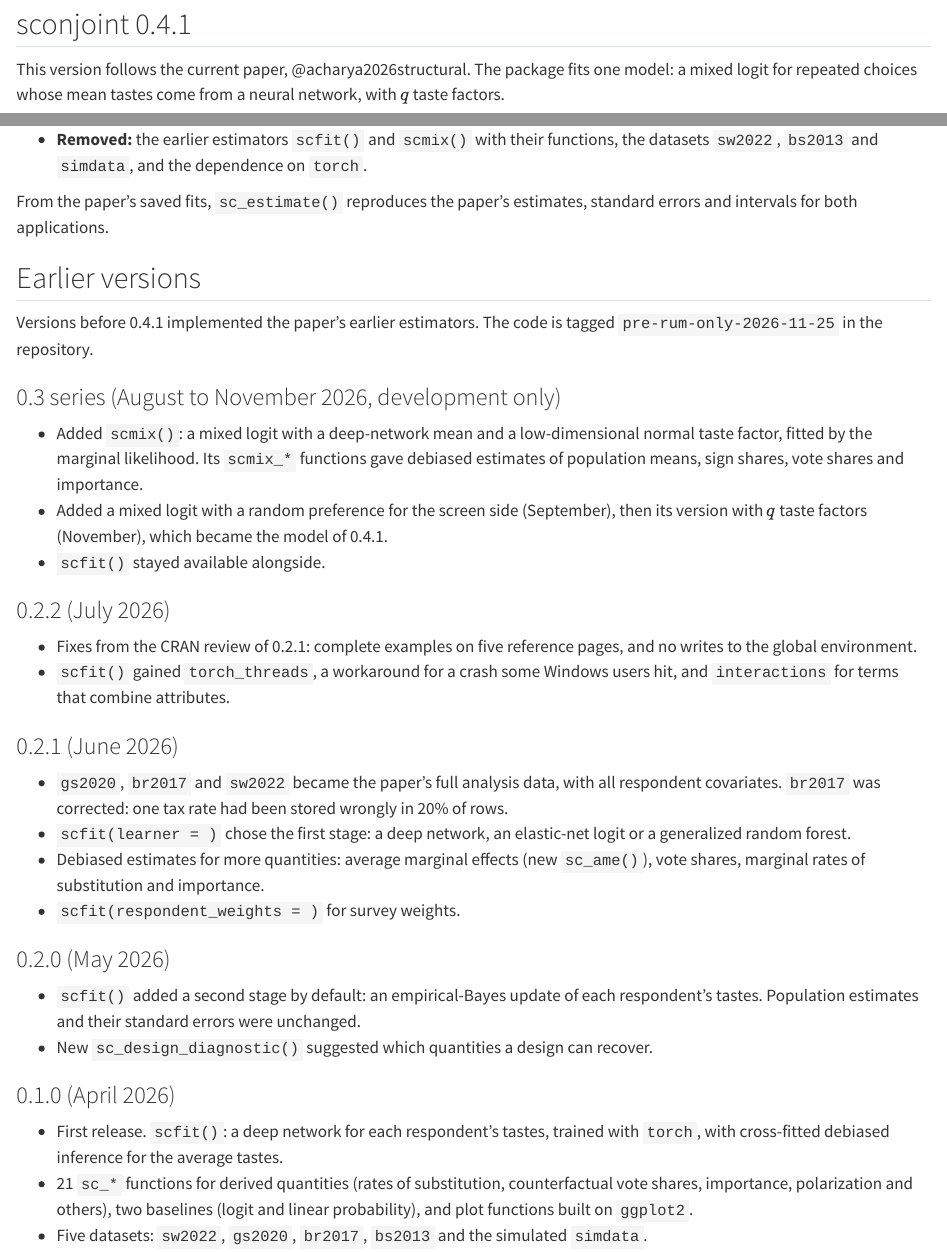
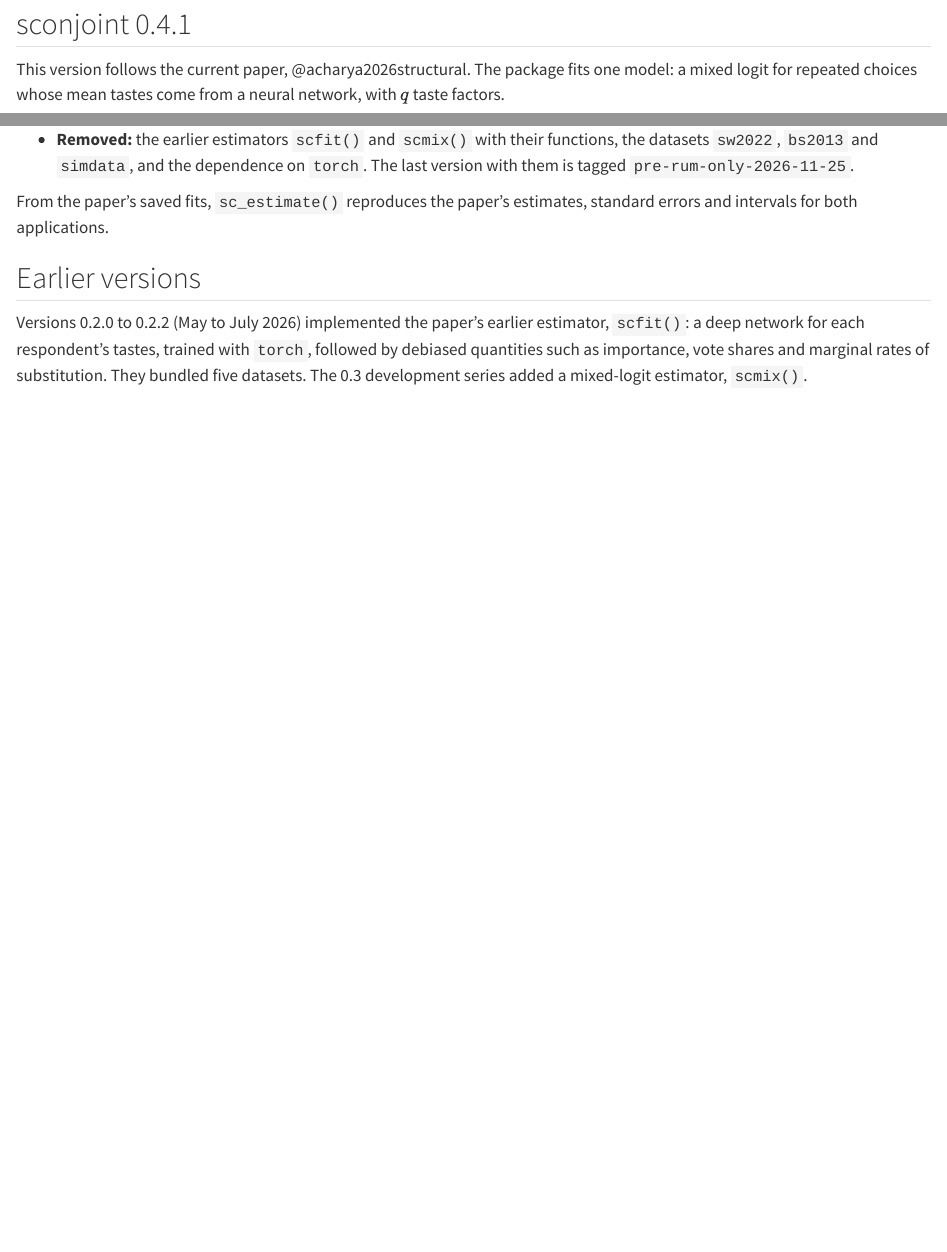
Before and after one commit to xuyiqing/sconjoint, a Quarto document (tutorial/changelog.qmd): the page in a window 1100 px wide, from 70 px down, and a second part further down, joined at a grey line. Rendered offline with R 4.5, knitr and Pandoc in place of Quarto, with nearby package versions.

Commit message:
Book changelog: back to one short summary of earlier versions
Co-Authored-By: Claude Opus 5.5 <noreply@anthropic.com>

```diff
--- a/tutorial/changelog.qmd
+++ b/tutorial/changelog.qmd
@@ -16,53 +16,15 @@
 - **Data:** `gs2020` and `br2017` as used in the paper, and `simconjoint`, a simulated experiment
   with a known truth.
 - **Removed:** the earlier estimators `scfit()` and `scmix()` with their functions, the datasets
-  `sw2022`, `bs2013` and `simdata`, and the dependence on `torch`.
+  `sw2022`, `bs2013` and `simdata`, and the dependence on `torch`. The last version with them is
+  tagged `pre-rum-only-2026-11-25`.
 
 From the paper's saved fits, `sc_estimate()` reproduces the paper's estimates, standard errors and
 intervals for both applications.
 
 ## Earlier versions
 
-Versions before 0.4.1 implemented the paper's earlier estimators. The code is tagged
-`pre-rum-only-2026-11-25` in the repository.
-
-### 0.3 series (August to November 2026, development only)
-
-- Added `scmix()`: a mixed logit with a deep-network mean and a low-dimensional normal taste
-  factor, fitted by the marginal likelihood. Its `scmix_*` functions gave debiased estimates of population
-  means, sign shares, vote shares and importance.
-- Added a mixed logit with a random preference for the screen side (September), then its version
-  with $q$ taste factors (November), which became the model of 0.4.1.
-- `scfit()` stayed available alongside.
-
-### 0.2.2 (July 2026)
-
-- Fixes from the CRAN review of 0.2.1: complete examples on five reference pages, and no writes
-  to the global environment.
-- `scfit()` gained `torch_threads`, a workaround for a crash some Windows users hit, and
-  `interactions` for terms that combine attributes.
-
-### 0.2.1 (June 2026)
-
-- `gs2020`, `br2017` and `sw2022` became the paper's full analysis data, with all respondent
-  covariates. `br2017` was corrected: one tax rate had been stored wrongly in 20% of rows.
-- `scfit(learner = )` chose the first stage: a deep network, an elastic-net logit or a
-  generalized random forest.
-- Debiased estimates for more quantities: average marginal effects (new `sc_ame()`), vote shares,
-  marginal rates of substitution and importance.
-- `scfit(respondent_weights = )` for survey weights.
-
-### 0.2.0 (May 2026)
-
-- `scfit()` added a second stage by default: an empirical-Bayes update of each respondent's
-  tastes. Population estimates and their standard errors were unchanged.
-- New `sc_design_diagnostic()` suggested which quantities a design can recover.
-
-### 0.1.0 (April 2026)
-
-- First release. `scfit()`: a deep network for each respondent's tastes, trained with `torch`,
-  with cross-fitted debiased inference for the average tastes.
-- 21 `sc_*` functions for derived quantities (rates of substitution, counterfactual vote shares,
-  importance, polarization and others), two baselines (logit and linear probability), and plot
-  functions built on `ggplot2`.
-- Five datasets: `sw2022`, `gs2020`, `br2017`, `bs2013` and the simulated `simdata`.
+Versions 0.2.0 to 0.2.2 (May to July 2026) implemented the paper's earlier estimator, `scfit()`: a
+deep network for each respondent's tastes, trained with `torch`, followed by debiased quantities
+such as importance, vote shares and marginal rates of substitution. They bundled five datasets.
+The 0.3 development series added a mixed-logit estimator, `scmix()`.
```
